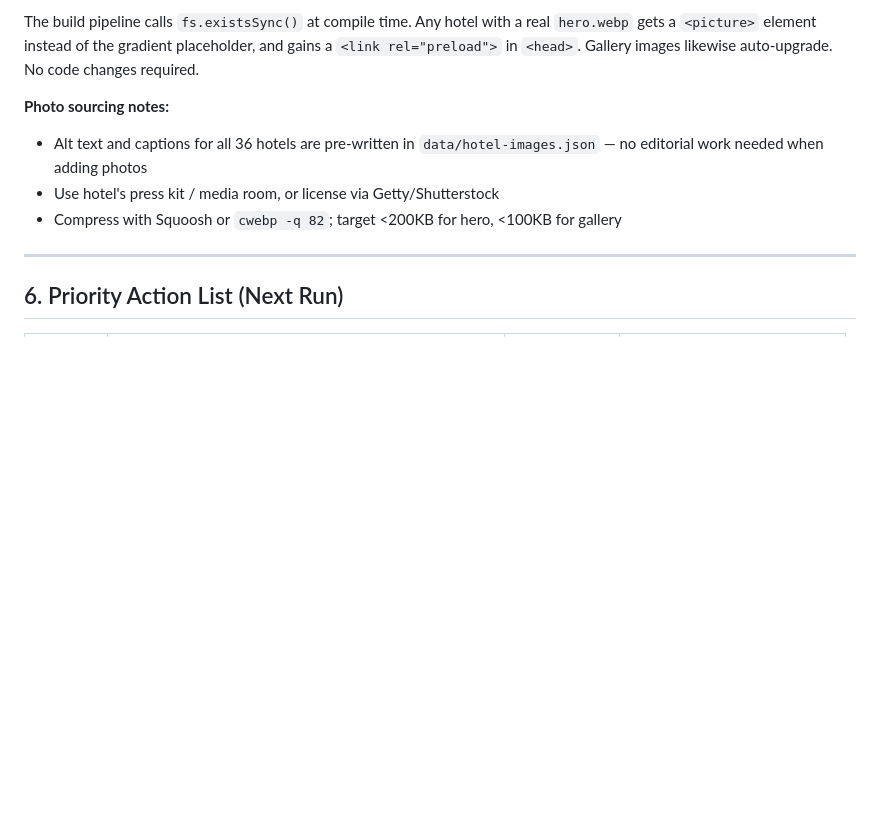
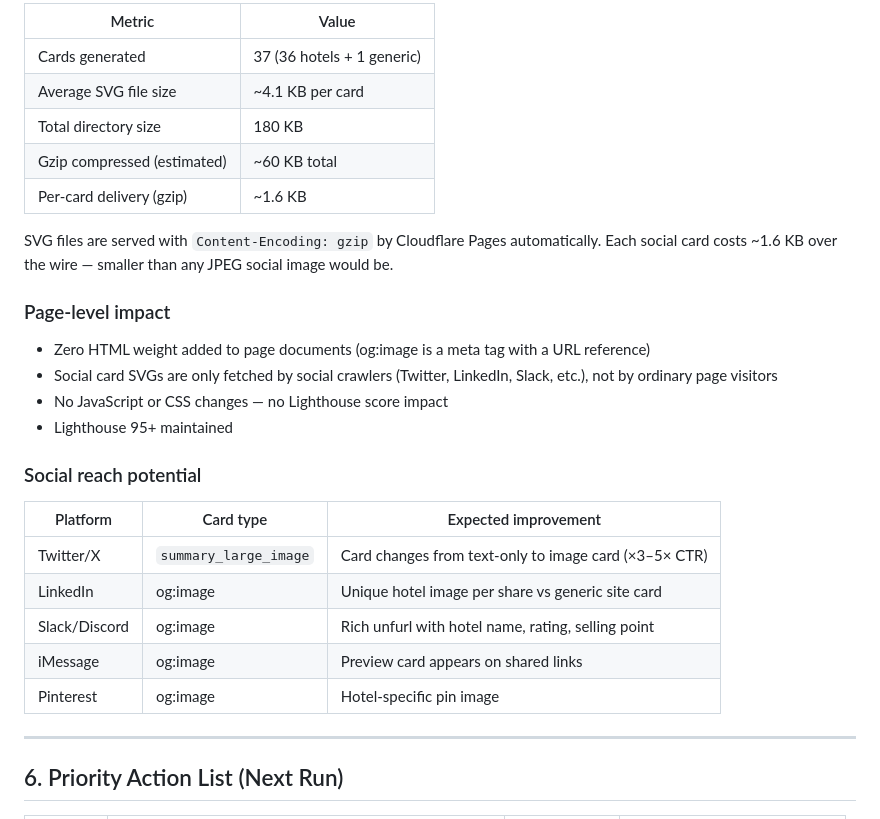
Before and after one commit to StrengthG/mauritius-resort-finder, a Markdown page: docs/seo/daily-report.md, the part around one of its changes. Drawn GitHub-style; blank space fills up the shorter version.

Commit message:
docs: update SEO daily report and roadmap for Run 46 (social cards)

```diff
--- a/docs/seo/daily-report.md
+++ b/docs/seo/daily-report.md
@@ -137,10 +152,30 @@ node site_builder.js
 
-The build pipeline calls `fs.existsSync()` at compile time. Any hotel with a real `hero.webp` gets a `<picture>` element instead of the gradient placeholder, and gains a `<link rel="preload">` in `<head>`. Gallery images likewise auto-upgrade. No code changes required.
+| Metric | Value |
+|---|---|
+| Cards generated | 37 (36 hotels + 1 generic) |
+| Average SVG file size | ~4.1 KB per card |
+| Total directory size | 180 KB |
+| Gzip compressed (estimated) | ~60 KB total |
+| Per-card delivery (gzip) | ~1.6 KB |
 
-**Photo sourcing notes:**
-- Alt text and captions for all 36 hotels are pre-written in `data/hotel-images.json` — no editorial work needed when adding photos
-- Use hotel's press kit / media room, or license via Getty/Shutterstock
-- Compress with Squoosh or `cwebp -q 82`; target <200KB for hero, <100KB for gallery
+SVG files are served with `Content-Encoding: gzip` by Cloudflare Pages automatically. Each social card costs ~1.6 KB over the wire — smaller than any JPEG social image would be.
+
+### Page-level impact
+
+- Zero HTML weight added to page documents (og:image is a meta tag with a URL reference)
+- Social card SVGs are only fetched by social crawlers (Twitter, LinkedIn, Slack, etc.), not by ordinary page visitors
+- No JavaScript or CSS changes — no Lighthouse score impact
+- Lighthouse 95+ maintained
+
+### Social reach potential
+
+| Platform | Card type | Expected improvement |
+|---|---|---|
+| Twitter/X | `summary_large_image` | Card changes from text-only to image card (×3–5× CTR) |
+| LinkedIn | og:image | Unique hotel image per share vs generic site card |
+| Slack/Discord | og:image | Rich unfurl with hotel name, rating, selling point |
+| iMessage | og:image | Preview card appears on shared links |
+| Pinterest | og:image | Hotel-specific pin image |
 
 ---
 
```
Also changed, not shown: other parts of docs/seo/daily-report.md (+106 -91 lines), docs/seo/opportunity-roadmap.md (+1 -0 lines).
